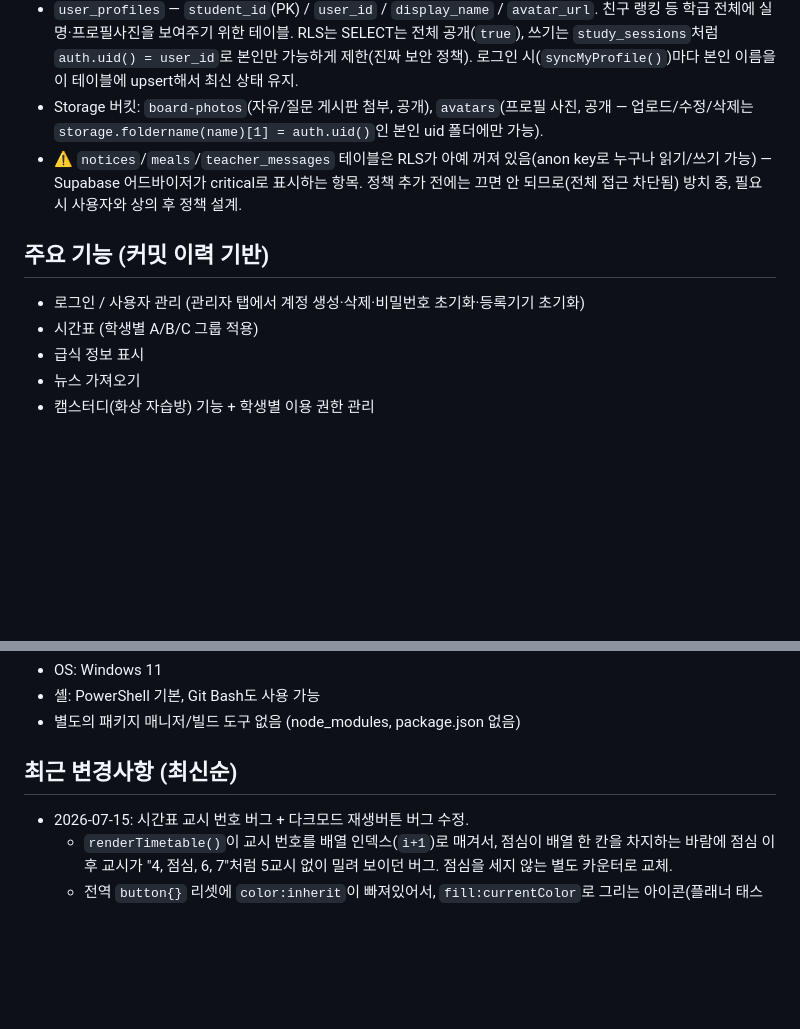
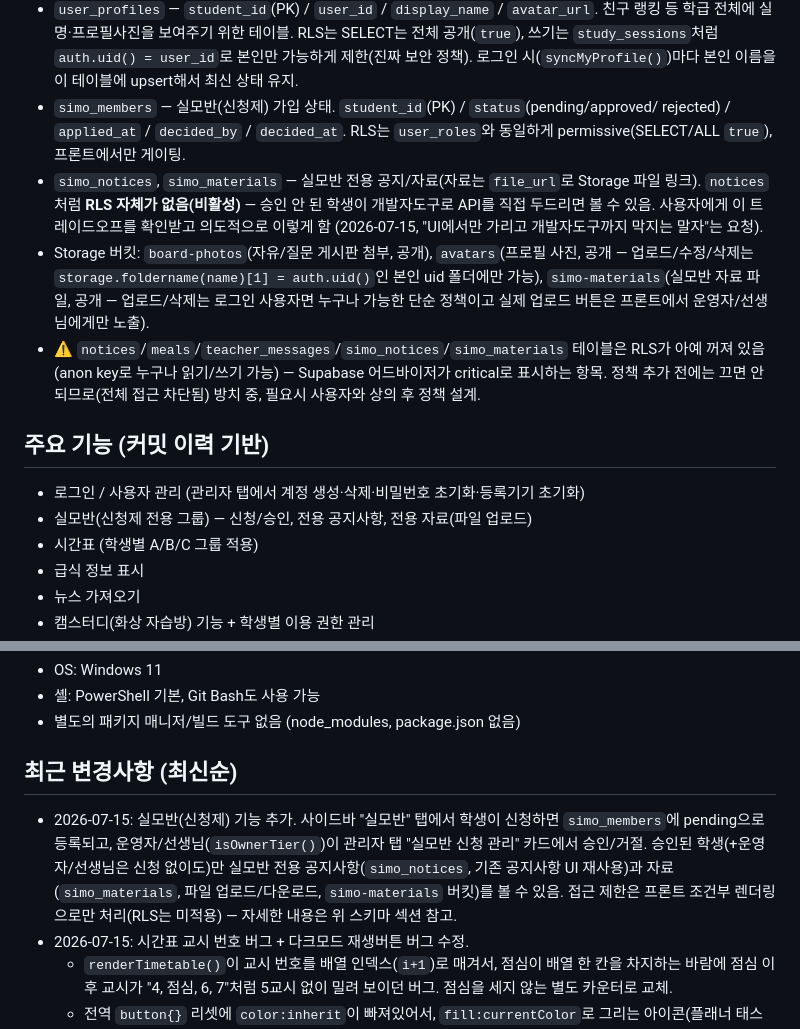
Before and after one commit to seojin080429-crypto/301classdashboard, a Markdown page: PROJECT_CONTEXT.md, 2 parts joined by grey strips. Drawn GitHub-style; blank space fills up the shorter version.

Commit message:
컨텍스트 문서 갱신: 실모반 기능 및 스키마 내역 기록
Co-Authored-By: Claude Sonnet 5 <noreply@anthropic.com>

```diff
--- a/PROJECT_CONTEXT.md
+++ b/PROJECT_CONTEXT.md
@@ -68,14 +68,25 @@
   학급 전체에 실명·프로필사진을 보여주기 위한 테이블. RLS는 SELECT는 전체 공개(`true`), 쓰기는
   `study_sessions`처럼 `auth.uid() = user_id`로 본인만 가능하게 제한(진짜 보안 정책). 로그인
   시(`syncMyProfile()`)마다 본인 이름을 이 테이블에 upsert해서 최신 상태 유지.
+- `simo_members` — 실모반(신청제) 가입 상태. `student_id`(PK) / `status`(pending/approved/
+  rejected) / `applied_at` / `decided_by` / `decided_at`. RLS는 `user_roles`와 동일하게
+  permissive(SELECT/ALL `true`), 프론트에서만 게이팅.
+- `simo_notices`, `simo_materials` — 실모반 전용 공지/자료(자료는 `file_url`로 Storage 파일
+  링크). `notices`처럼 **RLS 자체가 없음(비활성)** — 승인 안 된 학생이 개발자도구로 API를
+  직접 두드리면 볼 수 있음. 사용자에게 이 트레이드오프를 확인받고 의도적으로 이렇게 함
+  (2026-07-15, "UI에서만 가리고 개발자도구까지 막지는 말자"는 요청).
 - Storage 버킷: `board-photos`(자유/질문 게시판 첨부, 공개), `avatars`(프로필 사진, 공개 —
-  업로드/수정/삭제는 `storage.foldername(name)[1] = auth.uid()`인 본인 uid 폴더에만 가능).
-- ⚠️ `notices`/`meals`/`teacher_messages` 테이블은 RLS가 아예 꺼져 있음(anon key로 누구나
-  읽기/쓰기 가능) — Supabase 어드바이저가 critical로 표시하는 항목. 정책 추가 전에는 끄면 안
-  되므로(전체 접근 차단됨) 방치 중, 필요시 사용자와 상의 후 정책 설계.
+  업로드/수정/삭제는 `storage.foldername(name)[1] = auth.uid()`인 본인 uid 폴더에만 가능),
+  `simo-materials`(실모반 자료 파일, 공개 — 업로드/삭제는 로그인 사용자면 누구나 가능한
+  단순 정책이고 실제 업로드 버튼은 프론트에서 운영자/선생님에게만 노출).
+- ⚠️ `notices`/`meals`/`teacher_messages`/`simo_notices`/`simo_materials` 테이블은 RLS가
+  아예 꺼져 있음(anon key로 누구나 읽기/쓰기 가능) — Supabase 어드바이저가 critical로
+  표시하는 항목. 정책 추가 전에는 끄면 안 되므로(전체 접근 차단됨) 방치 중, 필요시 사용자와
+  상의 후 정책 설계.
 
 ## 주요 기능 (커밋 이력 기반)
 - 로그인 / 사용자 관리 (관리자 탭에서 계정 생성·삭제·비밀번호 초기화·등록기기 초기화)
+- 실모반(신청제 전용 그룹) — 신청/승인, 전용 공지사항, 전용 자료(파일 업로드)
 - 시간표 (학생별 A/B/C 그룹 적용)
 - 급식 정보 표시
 - 뉴스 가져오기
@@ -99,6 +110,12 @@
 - 별도의 패키지 매니저/빌드 도구 없음 (node_modules, package.json 없음)
 
 ## 최근 변경사항 (최신순)
+- 2026-07-15: 실모반(신청제) 기능 추가. 사이드바 "실모반" 탭에서 학생이 신청하면
+  `simo_members`에 pending으로 등록되고, 운영자/선생님(`isOwnerTier()`)이 관리자 탭
+  "실모반 신청 관리" 카드에서 승인/거절. 승인된 학생(+운영자/선생님은 신청 없이도)만
+  실모반 전용 공지사항(`simo_notices`, 기존 공지사항 UI 재사용)과 자료(`simo_materials`,
+  파일 업로드/다운로드, `simo-materials` 버킷)를 볼 수 있음. 접근 제한은 프론트 조건부
+  렌더링으로만 처리(RLS는 미적용) — 자세한 내용은 위 스키마 섹션 참고.
 - 2026-07-15: 시간표 교시 번호 버그 + 다크모드 재생버튼 버그 수정.
   - `renderTimetable()`이 교시 번호를 배열 인덱스(`i+1`)로 매겨서, 점심이 배열 한 칸을
     차지하는 바람에 점심 이후 교시가 "4, 점심, 6, 7"처럼 5교시 없이 밀려 보이던 버그.
```
